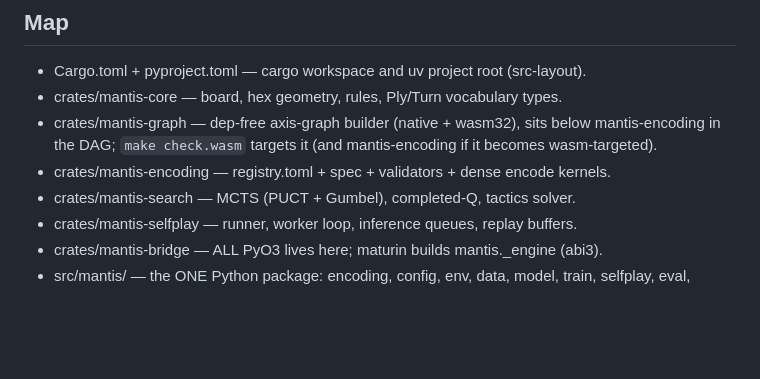
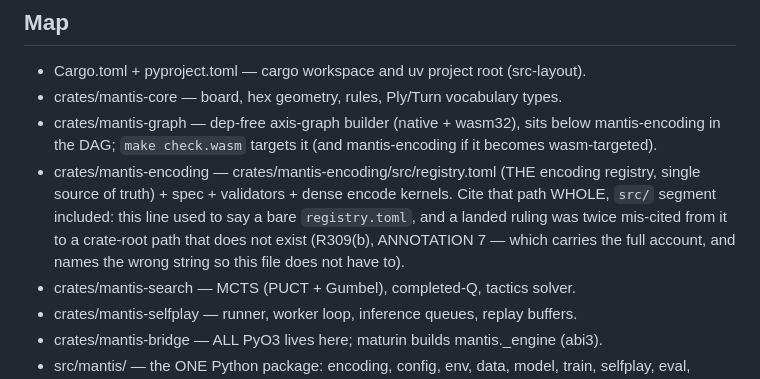
Before and after one commit to TimmyBurn2/hexo-mantis, a Markdown page: CLAUDE.md, the part around the change. Drawn GitHub-style; blank space fills up the shorter version.

Commit message:
docs(claude): cite the encoding registry by its whole path - CLAUDE.md's map line said a bare registry.toml with no directory segment, and a landed ruling was mis-cited from it twice to a crate-root path that does not exist, which is the misinformation-where-the-reader-reads class (R309(b), ANNOTATION 7)

```diff
--- a/CLAUDE.md
+++ b/CLAUDE.md
@@ -13,7 +13,12 @@ before proposing ANY optimization or experiment. Law text: docs/registers/laws.m
 - crates/mantis-graph — dep-free axis-graph builder (native + wasm32), sits below
   mantis-encoding in the DAG; `make check.wasm` targets it (and mantis-encoding if it
   becomes wasm-targeted).
-- crates/mantis-encoding — registry.toml + spec + validators + dense encode kernels.
+- crates/mantis-encoding — crates/mantis-encoding/src/registry.toml (THE encoding registry,
+  single source of truth) + spec + validators + dense encode kernels. Cite that path WHOLE,
+  `src/` segment included: this line used to say a bare `registry.toml`, and a landed
+  ruling was twice mis-cited from it to a crate-root path that does not exist (R309(b),
+  ANNOTATION 7 — which carries the full account, and names the wrong string so this file
+  does not have to).
 - crates/mantis-search — MCTS (PUCT + Gumbel), completed-Q, tactics solver.
 - crates/mantis-selfplay — runner, worker loop, inference queues, replay buffers.
 - crates/mantis-bridge — ALL PyO3 lives here; maturin builds mantis._engine (abi3).
```
